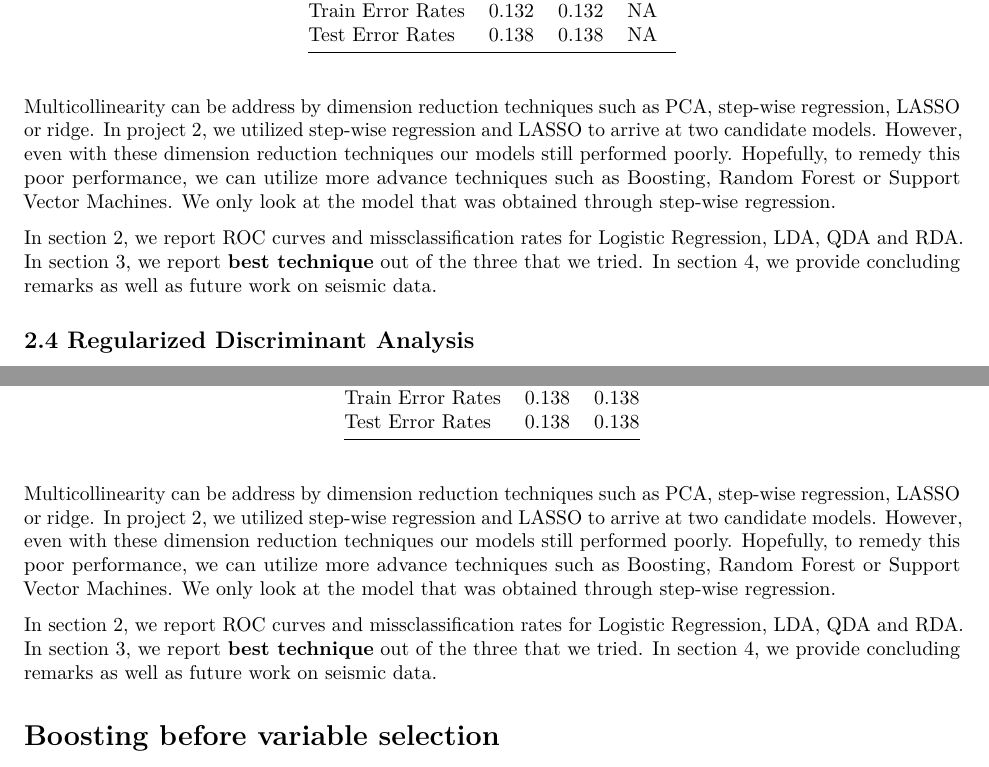
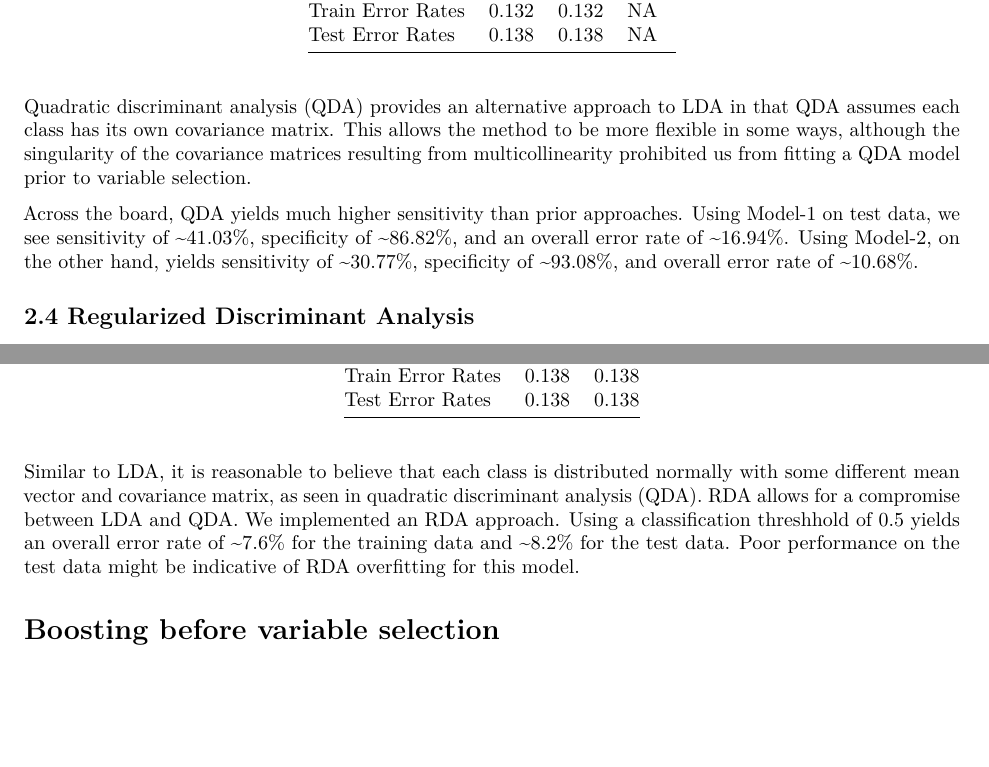
Before and after one commit to bms63/Project-3, an R Markdown document (557_Project_3_USE_THIS_ONE.Rmd): two parts of pages 4 and 5 of 10, joined at a grey line, cut so that both start at the same text, the shorter picture padded with empty space. Rendered offline with R 4.5, knitr and Pandoc, then LaTeX, with nearby package versions; some code elsewhere in the file could not run offline.

Commit message:
Update 557_Project_3_USE_THIS_ONE.Rmd

````diff
--- a/557_Project_3_USE_THIS_ONE.Rmd
+++ b/557_Project_3_USE_THIS_ONE.Rmd
@@ -444,9 +444,9 @@ rownames(qda.times) <- c("Computing Time", "Train Error Rates", "Test Error Rate
 kable(qda.times, caption="Quadratic Discriminant Analysis")
 ```
 
-Multicollinearity can be address by dimension reduction techniques such as PCA,  step-wise regression, LASSO or ridge.  In project 2, we utilized step-wise regression and LASSO to arrive at two candidate models.  However, even with these dimension reduction techniques our models still performed poorly.  Hopefully, to remedy this poor performance, we can utilize more advance techniques such as Boosting, Random Forest or Support Vector Machines.  We only look at the model that was obtained through step-wise regression.
+Quadratic discriminant analysis (QDA) provides an alternative approach to  LDA in that QDA assumes each class has its own covariance matrix. This allows the method to be more flexible in some ways, although the singularity of the covariance matrices resulting from multicollinearity prohibited us from fitting a QDA model prior to variable selection.
 
-In section 2, we report ROC curves and missclassification rates for Logistic Regression, LDA, QDA and RDA.  In section 3, we report __best technique__ out of the three that we tried.  In section 4, we provide concluding remarks as well as future work on seismic data.
+Across the board, QDA yields much higher sensitivity than prior approaches. Using Model-1 on test data, we see sensitivity of ~41.03%, specificity of ~86.82%, and an overall error rate of ~16.94%. Using Model-2, on the other hand, yields sensitivity of ~30.77%, specificity of ~93.08%, and overall error rate of ~10.68%.
 
 ## 2.4 Regularized Discriminant Analysis
 
@@ -578,9 +578,7 @@ kable(rda.times, caption="Regularized Discriminant Analysis")
 
 ```
 
-Multicollinearity can be address by dimension reduction techniques such as PCA,  step-wise regression, LASSO or ridge.  In project 2, we utilized step-wise regression and LASSO to arrive at two candidate models.  However, even with these dimension reduction techniques our models still performed poorly.  Hopefully, to remedy this poor performance, we can utilize more advance techniques such as Boosting, Random Forest or Support Vector Machines.  We only look at the model that was obtained through step-wise regression.
-
-In section 2, we report ROC curves and missclassification rates for Logistic Regression, LDA, QDA and RDA.  In section 3, we report __best technique__ out of the three that we tried.  In section 4, we provide concluding remarks as well as future work on seismic data.
+Similar to LDA, it is reasonable to believe that each class is distributed normally with some different mean vector and covariance matrix, as seen in quadratic discriminant analysis (QDA). RDA allows for a compromise between LDA and QDA. We implemented an RDA approach. Using a classification threshhold of 0.5 yields an overall error rate of ~7.6% for the training data and ~8.2% for the test data. Poor performance on the test data might be indicative of RDA overfitting for this model.
 
 # Boosting before variable selection
 
````
